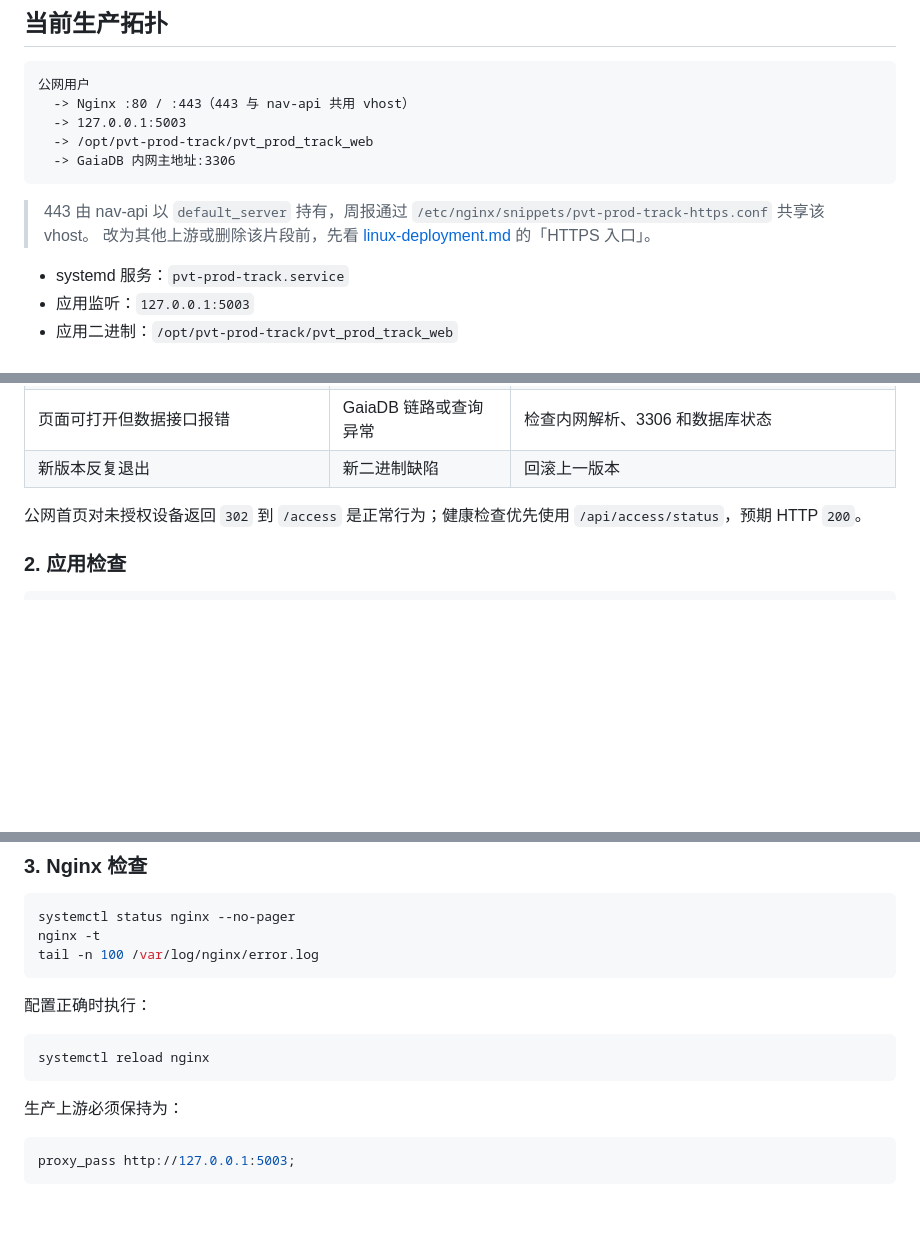
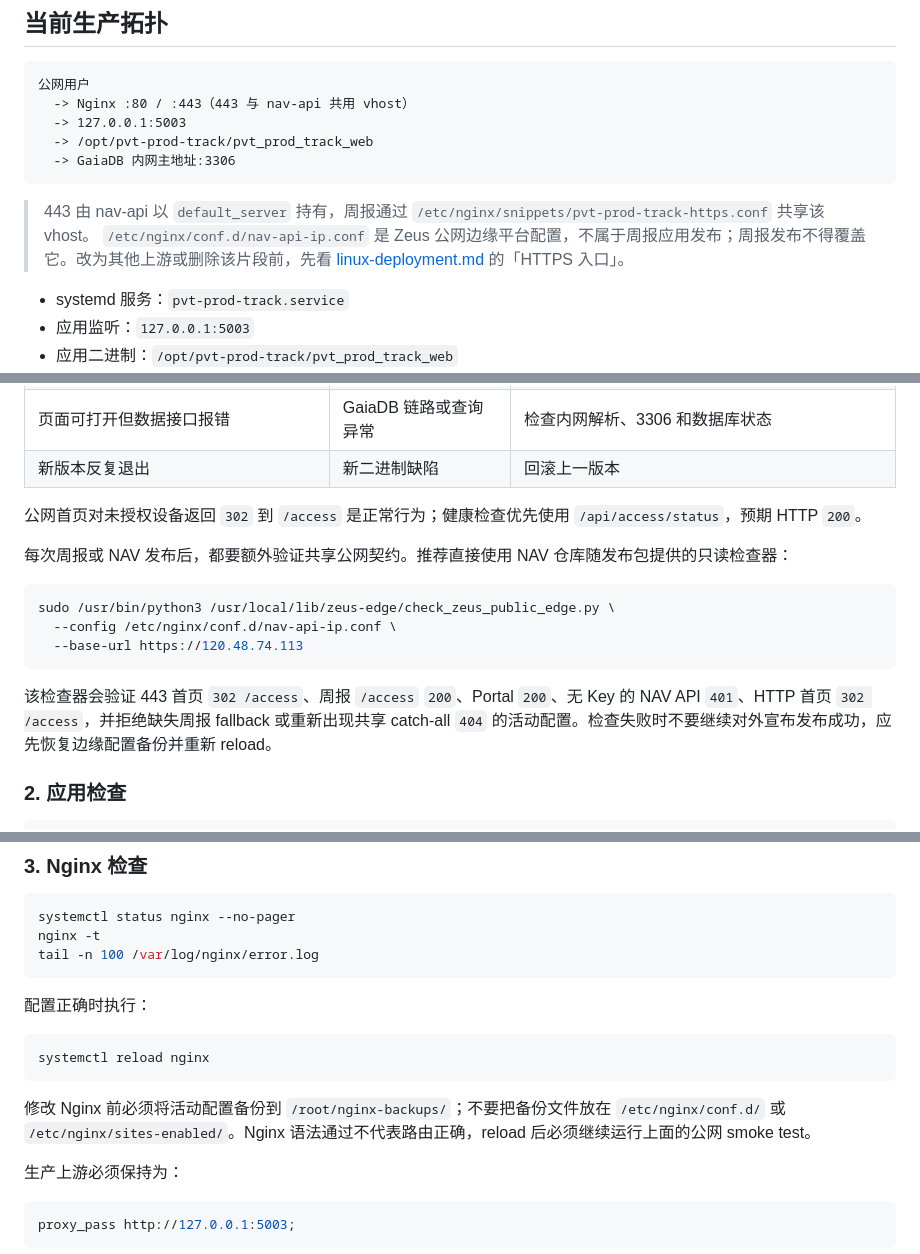
Before and after one commit to Euclid-Jie/pvt_prod_track, a Markdown page: docs/operations-runbook.md, 3 parts joined by grey strips. Drawn GitHub-style; blank space fills up the shorter version.

````diff
--- a/docs/operations-runbook.md
+++ b/docs/operations-runbook.md
@@ -14,7 +14,7 @@
 
 > 443 由 nav-api 以 `default_server` 持有，周报通过
 > `/etc/nginx/snippets/pvt-prod-track-https.conf` 共享该 vhost。
-> 改为其他上游或删除该片段前，先看 [linux-deployment.md](linux-deployment.md) 的「HTTPS 入口」。
+> `/etc/nginx/conf.d/nav-api-ip.conf` 是 Zeus 公网边缘平台配置，不属于周报应用发布；周报发布不得覆盖它。改为其他上游或删除该片段前，先看 [linux-deployment.md](linux-deployment.md) 的「HTTPS 入口」。
 
 - systemd 服务：`pvt-prod-track.service`
 - 应用监听：`127.0.0.1:5003`
@@ -146,6 +146,16 @@ systemd 已启用开机自启和失败自动重启。服务器重启、断电恢
 
 公网首页对未授权设备返回 `302` 到 `/access` 是正常行为；健康检查优先使用 `/api/access/status`，预期 HTTP `200`。
 
+每次周报或 NAV 发布后，都要额外验证共享公网契约。推荐直接使用 NAV 仓库随发布包提供的只读检查器：
+
+```bash
+sudo /usr/bin/python3 /usr/local/lib/zeus-edge/check_zeus_public_edge.py \
+  --config /etc/nginx/conf.d/nav-api-ip.conf \
+  --base-url https://120.48.74.113
+```
+
+该检查器会验证 443 首页 `302 /access`、周报 `/access` `200`、Portal `200`、无 Key 的 NAV API `401`、HTTP 首页 `302 /access`，并拒绝缺失周报 fallback 或重新出现共享 catch-all `404` 的活动配置。检查失败时不要继续对外宣布发布成功，应先恢复边缘配置备份并重新 reload。
+
 ### 2. 应用检查
 
 ```bash
@@ -175,6 +185,9 @@ tail -n 100 /var/log/nginx/error.log
 ```bash
 systemctl reload nginx
 ```
+
+修改 Nginx 前必须将活动配置备份到 `/root/nginx-backups/`；不要把备份文件放在
+`/etc/nginx/conf.d/` 或 `/etc/nginx/sites-enabled/`。Nginx 语法通过不代表路由正确，reload 后必须继续运行上面的公网 smoke test。
 
 生产上游必须保持为：
 
````
Also changed, not shown: docs/linux-deployment.md (+17 -3 lines).
